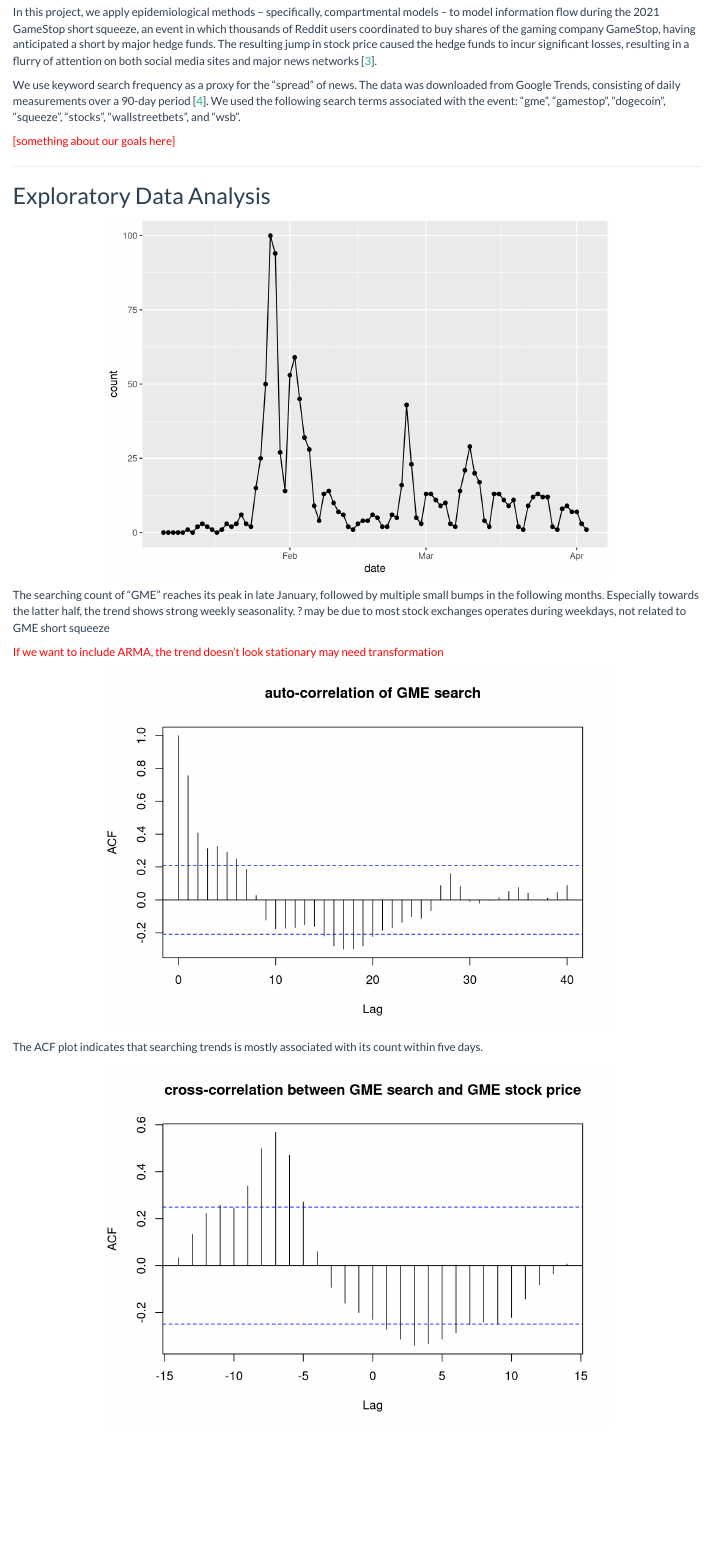
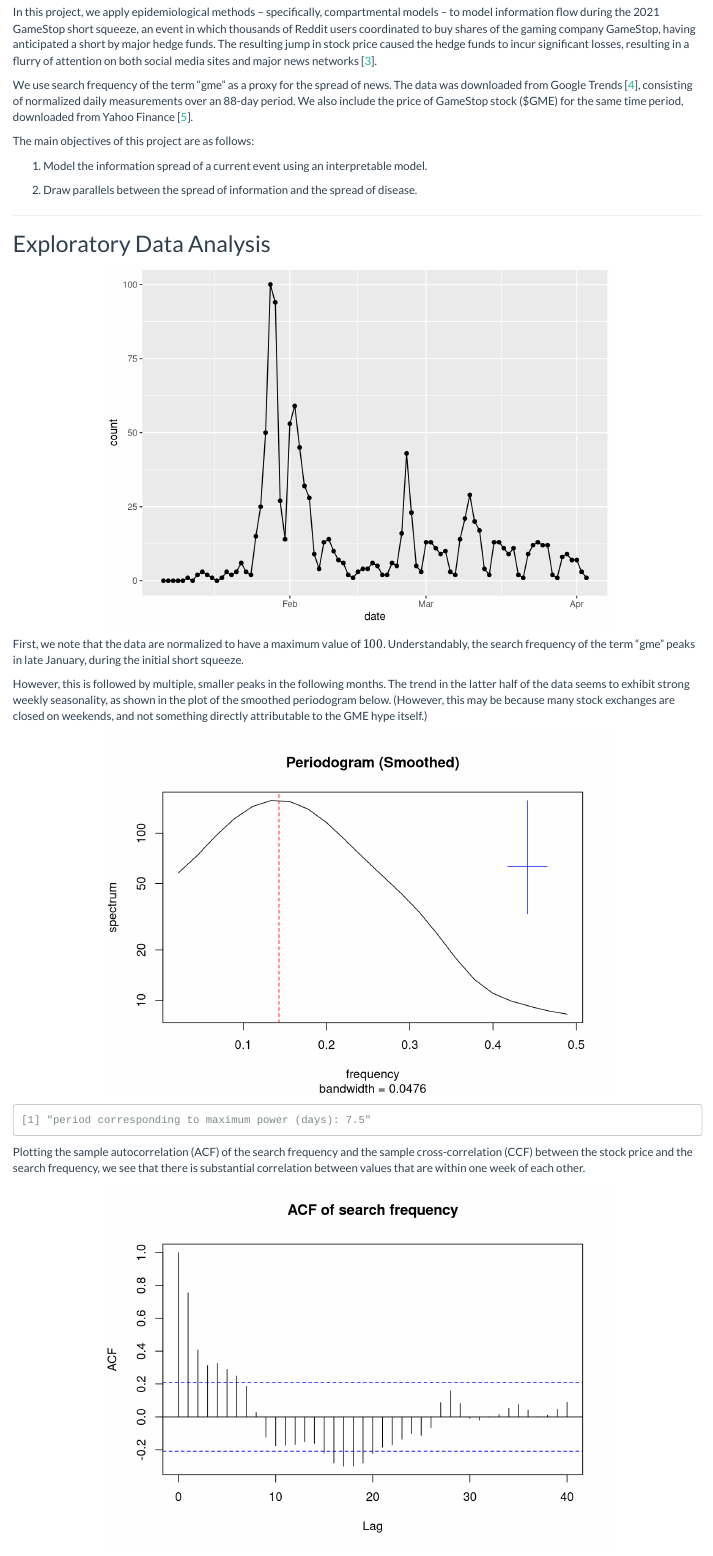
Before and after one commit to ericch99/gme-pomp, an R Markdown document (final.Rmd): the page in a window 1100 px wide, from 500 px down. Rendered offline with R 4.5, knitr and Pandoc, with nearby package versions.

Commit message:
cleaned up EDA

````diff
--- a/final.Rmd
+++ b/final.Rmd
@@ -34,39 +34,37 @@
 
 In this project, we apply epidemiological methods -- specifically, compartmental models -- to model information flow during the 2021 GameStop short squeeze, an event in which thousands of Reddit users coordinated to buy shares of the gaming company GameStop, having anticipated a short by major hedge funds. The resulting jump in stock price caused the hedge funds to incur significant losses, resulting in a flurry of attention on both social media sites and major news networks [[3](https://en.wikipedia.org/wiki/GameStop_short_squeeze)].
 
-We use keyword search frequency as a proxy for the "spread" of news. The data was downloaded from Google Trends, consisting of daily measurements over a 90-day period [[4](https://trends.google.com/trends/)]. We used the following search terms associated with the event: "gme", "gamestop", "dogecoin", "squeeze", "stocks", "wallstreetbets", and "wsb".
+We use search frequency of the term "gme" as a proxy for the spread of news. The data was downloaded from Google Trends [[4](https://trends.google.com/trends/)], consisting of normalized daily measurements over an 88-day period. We also include the price of GameStop stock (\$GME) for the same time period, downloaded from Yahoo Finance [[5](https://finance.yahoo.com/)].
 
-<div style='color:red'>
-[something about our goals here]
-</div>
+The main objectives of this project are as follows:
+
+1. Model the information spread of a current event using an interpretable model.
+
+2. Draw parallels between the spread of information and the spread of disease.
+
 ------------
 
 ## Exploratory Data Analysis
 
-```{r, echo=FALSE}
+```{r dataplot, echo=FALSE}
 # set count = 0 for those <1
 gme$count[as.numeric(gme$count) %>% is.na()] <- 0
 gme$count <- as.numeric(gme$count)
 gme %>% ggplot(aes(x=date,y=count)) + geom_line() + geom_point()
 ```
-  The searching count of "GME" reaches its peak in late January, followed by multiple small bumps in the following months. Especially towards the latter half, the trend shows strong weekly seasonality.
-  ? may be due to most stock exchanges operates during weekdays, not related to GME short squeeze
 
-<div style='color:red'>
+First, we note that the data are normalized to have a maximum value of $100$. Understandably, the search frequency of the term "gme" peaks in late January, during the initial short squeeze.
 
-If we want to include ARMA, the trend doesn't look stationary may need transformation
+However, this is followed by multiple, smaller peaks in the following months. The trend in the latter half of the data seems to exhibit strong weekly seasonality, as shown in the plot of the smoothed periodogram below. (However, this may be because many stock exchanges are closed on weekends, and not something directly attributable to the GME hype itself.)
 
-</div>
-
-```{r, echo=FALSE}
-# acf of gme search
-acf(gme$count, lag.max = 40, main="auto-correlation of GME search")
-```
-The ACF plot indicates that searching trends is mostly associated with its count within five days.
-```{r, echo=FALSE}
-# ccf between search and stock price
-ccf(price$High, gme$count, main="cross-correlation between GME search and GME stock price")
+```{r spectrum, echo=FALSE}
+smoothed <- spectrum(gme$count[45:88], spans=c(5,5,5), main="Periodogram (Smoothed)")
+abline(v=1/7, lty=2, col='red')
+paste0('period corresponding to maximum power (days): ', 1 / smoothed$freq[which.max(smoothed$spec)])
 ```
 
-  The cross correlation plot shows that popularity of the searching term "GME" is most likely correlated with its stock price about a week ago. This latent effect makes us wonder if the spread of information can be modeled by an SIR model with delay.
+Plotting the sample autocorrelation (ACF) of the search frequency and the sample cross-correlation (CCF) between the stock price and the search frequency, we see that there is substantial correlation between values that are within one week of each other.
 
+```{r acf, echo=FALSE}
+# acf of gme search
+acf(gme$count, lag.max = 40, main="ACF of search frequency")
@@ -81,3 +71,3 @@
 ```
 
-<div style='color:red'>
+```{r ccf, echo=FALSE}
````
Also changed, not shown: final.html, final.Rmd (31 more changed lines).
